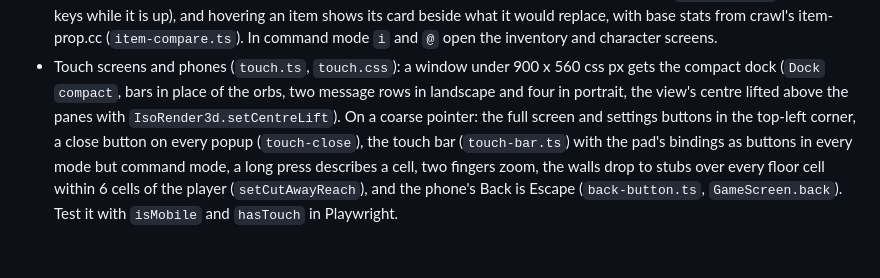
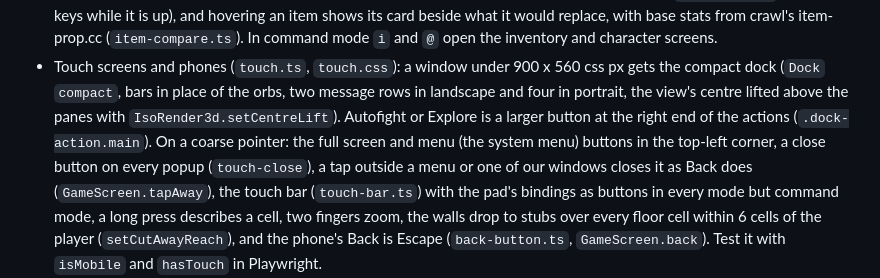
Before and after one commit to maciej-rosiek/isorun, a Markdown page: CLAUDE.md, the part around the change. Rendered like a GitHub page; blank space fills up the shorter version.

Commit message:
Isorun: CLAUDE.md notes the phone's larger Autofight or Explore button, the corner button that opens the system menu, and a tap outside a menu that closes it

```diff
--- a/CLAUDE.md
+++ b/CLAUDE.md
@@ -41,8 +41,10 @@ snapshot commit, without the history.
   character screens.
 - Touch screens and phones (`touch.ts`, `touch.css`): a window under 900 x 560 css px gets the compact dock
   (`Dock` `compact`, bars in place of the orbs, two message rows in landscape and four in portrait, the view's
-  centre lifted above the panes with `IsoRender3d.setCentreLift`). On a coarse pointer: the full screen and settings
-  buttons in the top-left corner, a close button on every popup (`touch-close`), the touch bar (`touch-bar.ts`) with
+  centre lifted above the panes with `IsoRender3d.setCentreLift`). Autofight or Explore is a larger button at the right
+  end of the actions (`.dock-action.main`). On a coarse pointer: the full screen and menu (the system menu)
+  buttons in the top-left corner, a close button on every popup (`touch-close`), a tap outside a menu or one of
+  our windows closes it as Back does (`GameScreen.tapAway`), the touch bar (`touch-bar.ts`) with
   the pad's bindings as buttons in every mode but command mode, a long press describes a cell, two fingers zoom,
   the walls drop to stubs over every floor cell within 6 cells of the player (`setCutAwayReach`), and the phone's
   Back is Escape (`back-button.ts`, `GameScreen.back`). Test it with `isMobile` and `hasTouch` in Playwright.
```
